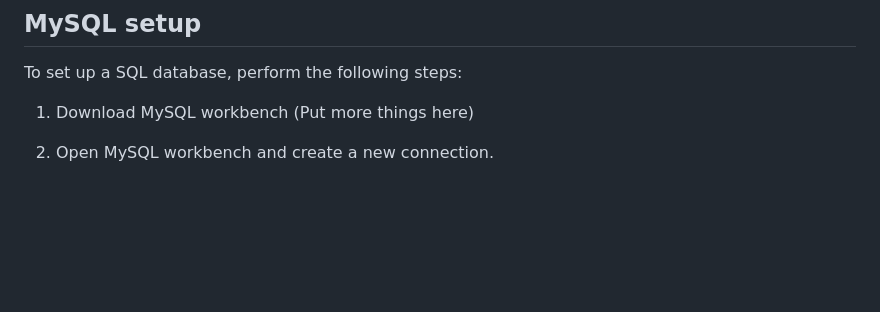
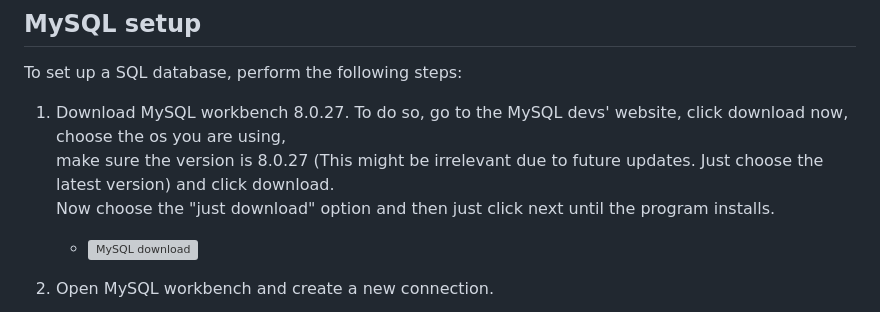
Before and after one commit to NTIG-Uppsala/find-chargers, a Markdown page: documentation/MySQL-setup.md, the part around the change. GitHub-like rendering; blank space fills up the shorter version; grey boxes are pictures that could not be loaded.

```diff
--- a/documentation/MySQL-setup.md
+++ b/documentation/MySQL-setup.md
@@ -2,7 +2,10 @@
 
 To set up a SQL database, perform the following steps:
 
-1. Download MySQL workbench (Put more things here)
+1. Download MySQL workbench 8.0.27. To do so, go to the MySQL devs' website, click download now, choose the os you are using,
+make sure the version is 8.0.27 (This might be irrelevant due to future updates. Just choose the latest version) and click download.
+Now choose the "just download" option and then just click next until the program installs.
+    - ![MySQL download](images/MySQL-setup-1.JPG)
 
 2. Open MySQL workbench and create a new connection.
     - ![MySQL workbench home](images/MySQL-setup-2.JPG)
```
Also changed, not shown: documentation/images/MySQL-setup-1.jpg (added).
